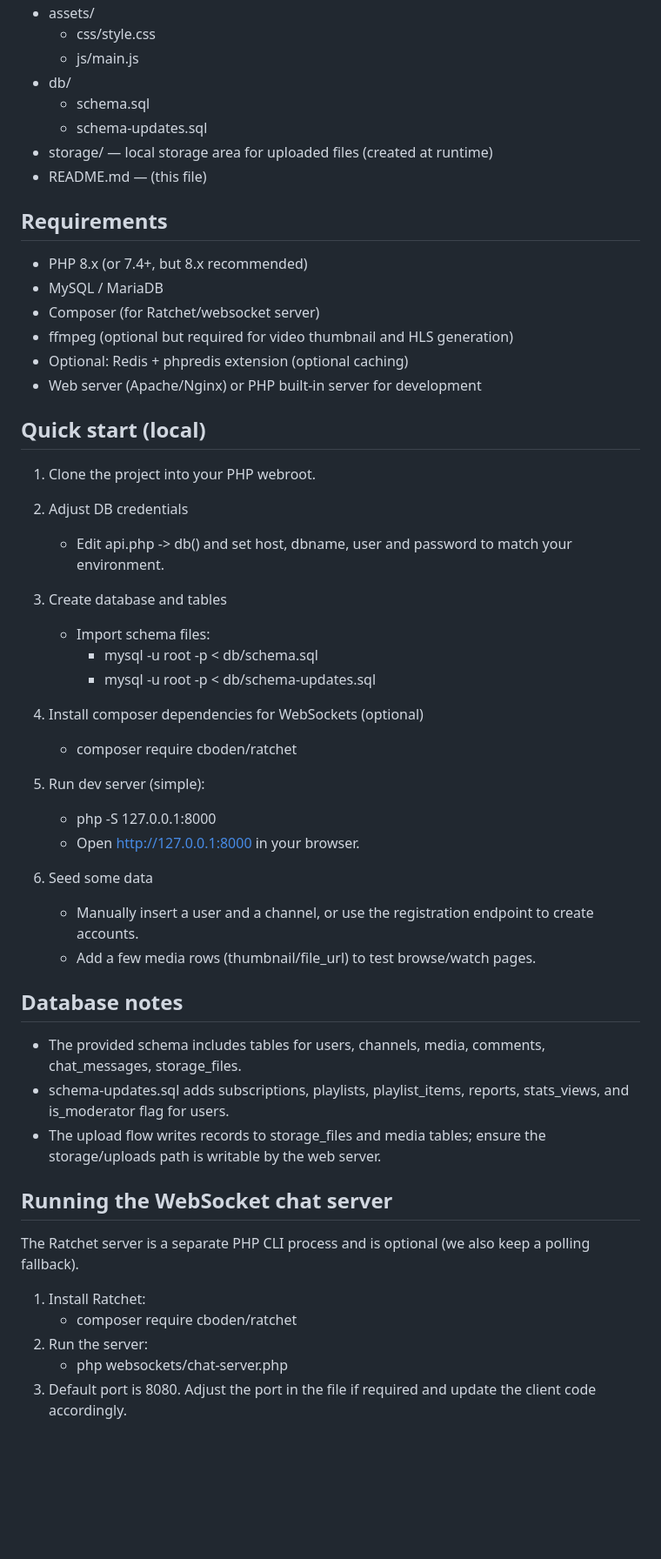
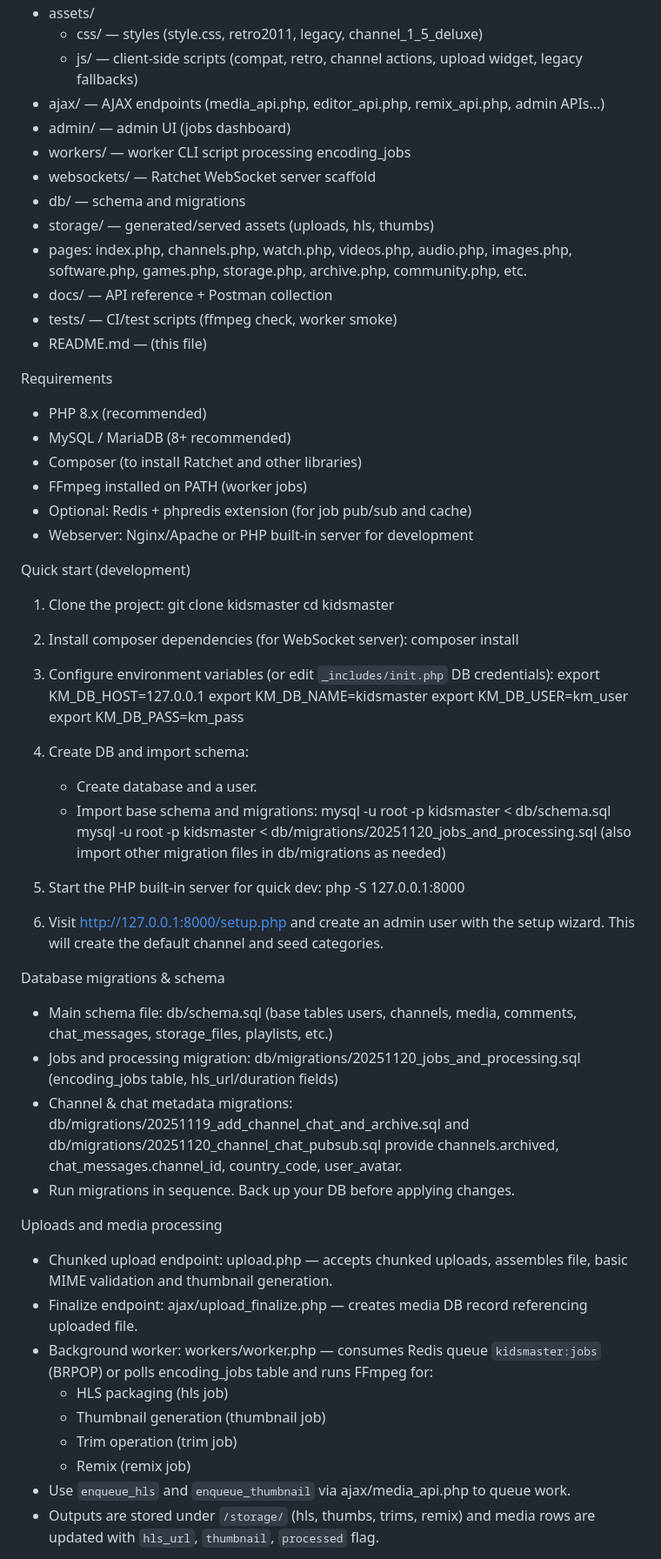
Before and after one commit to MoodyStars/KidsMaster, a Markdown page: README.md, the part around one of its changes. Shown at 87% size. Rendered like a GitHub page; blank space fills up the shorter version.

```diff
--- a/README.md
+++ b/README.md
@@ -57,56 +38,65 @@ Repo layout (high-level)
 - assets/
-  - css/style.css
-  - js/main.js
-- db/
-  - schema.sql
-  - schema-updates.sql
-- storage/ — local storage area for uploaded files (created at runtime)
+  - css/ — styles (style.css, retro2011, legacy, channel_1_5_deluxe)
+  - js/ — client-side scripts (compat, retro, channel actions, upload widget, legacy fallbacks)
+- ajax/ — AJAX endpoints (media_api.php, editor_api.php, remix_api.php, admin APIs...)
+- admin/ — admin UI (jobs dashboard)
+- workers/ — worker CLI script processing encoding_jobs
+- websockets/ — Ratchet WebSocket server scaffold
+- db/ — schema and migrations
+- storage/ — generated/served assets (uploads, hls, thumbs)
+- pages: index.php, channels.php, watch.php, videos.php, audio.php, images.php, software.php, games.php, storage.php, archive.php, community.php, etc.
+- docs/ — API reference + Postman collection
+- tests/ — CI/test scripts (ffmpeg check, worker smoke)
 - README.md — (this file)
 
 Requirements
-------------
-- PHP 8.x (or 7.4+, but 8.x recommended)
-- MySQL / MariaDB
-- Composer (for Ratchet/websocket server)
-- ffmpeg (optional but required for video thumbnail and HLS generation)
-- Optional: Redis + phpredis extension (optional caching)
-- Web server (Apache/Nginx) or PHP built-in server for development
+- PHP 8.x (recommended)
+- MySQL / MariaDB (8+ recommended)
+- Composer (to install Ratchet and other libraries)
+- FFmpeg installed on PATH (worker jobs)
+- Optional: Redis + phpredis extension (for job pub/sub and cache)
+- Webserver: Nginx/Apache or PHP built-in server for development
 
-Quick start (local)
--------------------
-1. Clone the project into your PHP webroot.
+Quick start (development)
+1. Clone the project:
+   git clone <repo> kidsmaster
+   cd kidsmaster
 
-2. Adjust DB credentials
-   - Edit api.php -> db() and set host, dbname, user and password to match your environment.
+2. Install composer dependencies (for WebSocket server):
+   composer install
 
-3. Create database and tables
-   - Import schema files:
-     - mysql -u root -p < db/schema.sql
-     - mysql -u root -p < db/schema-updates.sql
+3. Configure environment variables (or edit `_includes/init.php` DB credentials):
+   export KM_DB_HOST=127.0.0.1
+   export KM_DB_NAME=kidsmaster
+   export KM_DB_USER=km_user
+   export KM_DB_PASS=km_pass
 
-4. Install composer dependencies for WebSockets (optional)
-   - composer require cboden/ratchet
+4. Create DB and import schema:
+   - Create database and a user.
+   - Import base schema and migrations:
+     mysql -u root -p kidsmaster < db/schema.sql
+     mysql -u root -p kidsmaster < db/migrations/20251120_jobs_and_processing.sql
+     (also import other migration files in db/migrations as needed)
 
-5. Run dev server (simple):
-   - php -S 127.0.0.1:8000
-   - Open http://127.0.0.1:8000 in your browser.
+5. Start the PHP built-in server for quick dev:
+   php -S 127.0.0.1:8000
 
-6. Seed some data
-   - Manually insert a user and a channel, or use the registration endpoint to create accounts.
-   - Add a few media rows (thumbnail/file_url) to test browse/watch pages.
+6. Visit http://127.0.0.1:8000/setup.php and create an admin user with the setup wizard. This will create the default channel and seed categories.
 
-Database notes
---------------
-- The provided schema includes tables for users, channels, media, comments, chat_messages, storage_files.
-- schema-updates.sql adds subscriptions, playlists, playlist_items, reports, stats_views, and is_moderator flag for users.
-- The upload flow writes records to storage_files and media tables; ensure the storage/uploads path is writable by the web server.
+Database migrations & schema
+- Main schema file: db/schema.sql (base tables users, channels, media, comments, chat_messages, storage_files, playlists, etc.)
+- Jobs and processing migration: db/migrations/20251120_jobs_and_processing.sql (encoding_jobs table, hls_url/duration fields)
+- Channel & chat metadata migrations: db/migrations/20251119_add_channel_chat_and_archive.sql and db/migrations/20251120_channel_chat_pubsub.sql provide channels.archived, chat_messages.channel_id, country_code, user_avatar.
+- Run migrations in sequence. Back up your DB before applying changes.
 
-Running the WebSocket chat server
---------------------------------
-The Ratchet server is a separate PHP CLI process and is optional (we also keep a polling fallback).
-1. Install Ratchet:
-   - composer require cboden/ratchet
-2. Run the server:
-   - php websockets/chat-server.php
-3. Default port is 8080. Adjust the port in the file if required and update the client code accordingly.
+Uploads and media processing
+- Chunked upload endpoint: upload.php — accepts chunked uploads, assembles file, basic MIME validation and thumbnail generation.
+- Finalize endpoint: ajax/upload_finalize.php — creates media DB record referencing uploaded file.
+- Background worker: workers/worker.php — consumes Redis queue `kidsmaster:jobs` (BRPOP) or polls encoding_jobs table and runs FFmpeg for:
+  - HLS packaging (hls job)
+  - Thumbnail generation (thumbnail job)
+  - Trim operation (trim job)
+  - Remix (remix job)
+- Use `enqueue_hls` and `enqueue_thumbnail` via ajax/media_api.php to queue work.
+- Outputs are stored under `/storage/` (hls, thumbs, trims, remix) and media rows are updated with `hls_url`, `thumbnail`, `processed` flag.
 
```
Also changed, not shown: other parts of README.md (+92 -92 lines).
